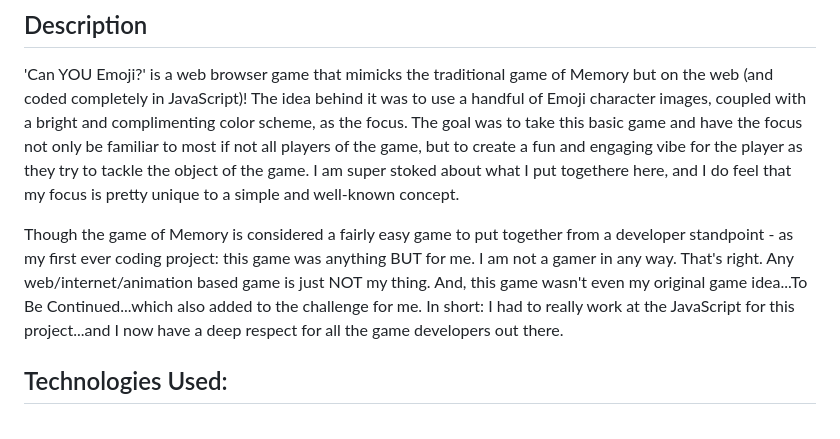
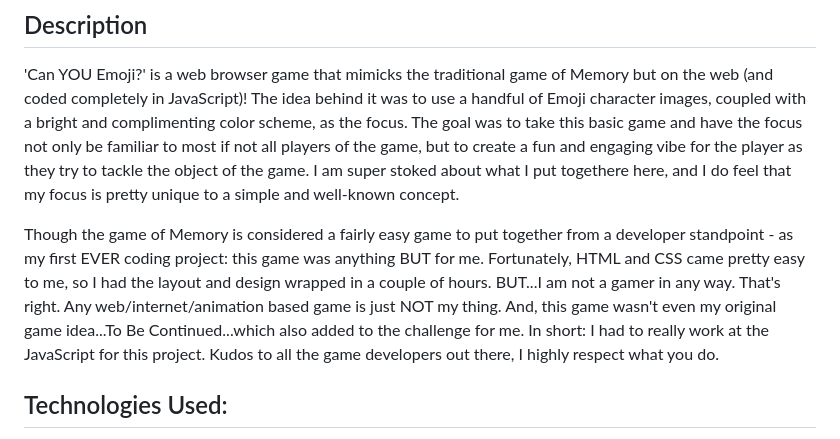
Before and after one commit to KfromtheChi/browserGame, a Markdown page: README.md, the part around the change. Drawn GitHub-style.

```diff
--- a/README.md
+++ b/README.md
@@ -9,7 +9,7 @@
 ## Description
 'Can YOU Emoji?' is a web browser game that mimicks the traditional game of Memory but on the web (and coded completely in JavaScript)!  The idea behind it was to use a handful of Emoji character images, coupled with a bright and complimenting color scheme, as the focus.  The goal was to take this basic game and have the focus not only be familiar to most if not all players of the game, but to create a fun and engaging vibe for the player as they try to tackle the object of the game.  I am super stoked about what I put togethere here, and I do feel that my focus is pretty unique to a simple and well-known concept.
 
-Though the game of Memory is considered a fairly easy game to put together from a developer standpoint - as my first ever coding project: this game was anything BUT for me.  I am not a gamer in any way.  That's right.  Any web/internet/animation based game is just NOT my thing.  And, this game wasn't even my original game idea...To Be Continued...which also added to the challenge for me.  In short: I had to really work at the JavaScript for this project...and I now have a deep respect for all the game developers out there.
+Though the game of Memory is considered a fairly easy game to put together from a developer standpoint - as my first EVER coding project: this game was anything BUT for me.  Fortunately, HTML and CSS came pretty easy to me, so I had the layout and design wrapped in a couple of hours.  BUT...I am not a gamer in any way.  That's right.  Any web/internet/animation based game is just NOT my thing.  And, this game wasn't even my original game idea...To Be Continued...which also added to the challenge for me.  In short: I had to really work at the JavaScript for this project.  Kudos to all the game developers out there, I highly respect what you do.
 
 ## Technologies Used:
 1. HTML
```
